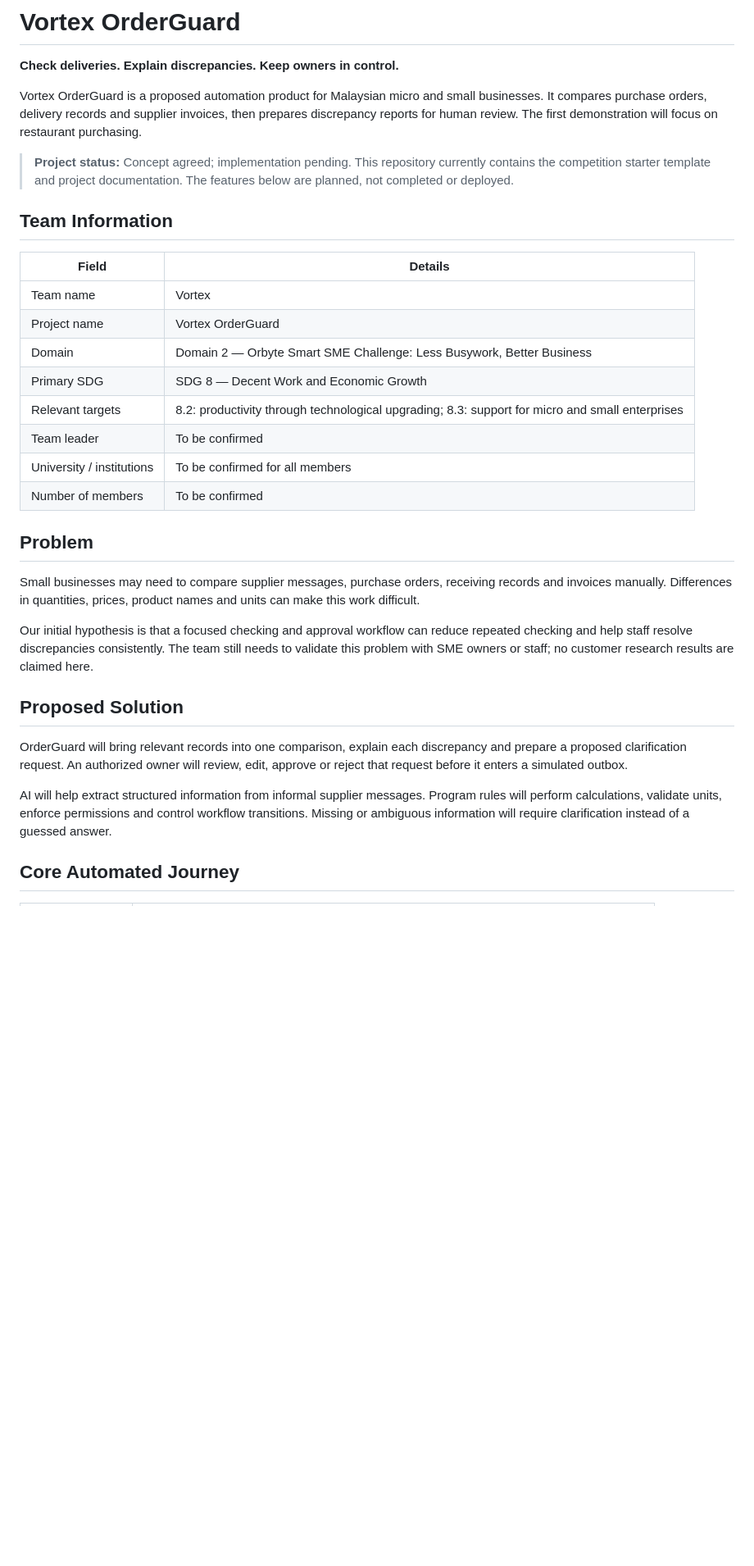
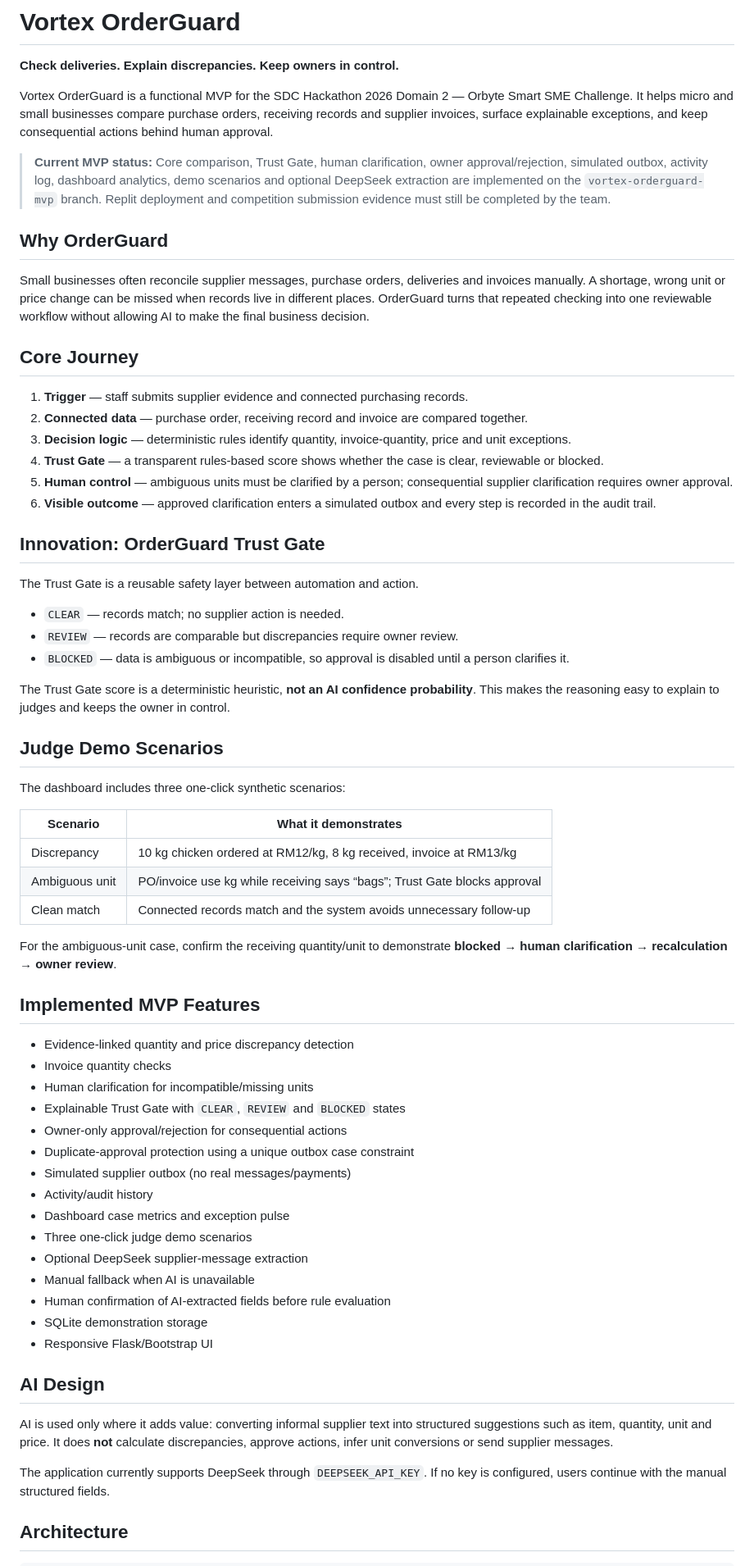
Before and after one commit to Aunyiqi/SDC_Hackathon_Submission_Template, a Markdown page: README.md, the part around one of its changes. Shown at 82% size. GitHub-like rendering; blank space fills up the shorter version.

Commit message:
docs: align README with implemented OrderGuard MVP

```diff
--- a/README.md
+++ b/README.md
@@ -2,34 +2,68 @@
 
 **Check deliveries. Explain discrepancies. Keep owners in control.**
 
-Vortex OrderGuard is a proposed automation product for Malaysian micro and small businesses. It compares purchase orders, delivery records and supplier invoices, then prepares discrepancy reports for human review. The first demonstration will focus on restaurant purchasing.
+Vortex OrderGuard is a functional MVP for the SDC Hackathon 2026 Domain 2 — Orbyte Smart SME Challenge. It helps micro and small businesses compare purchase orders, receiving records and supplier invoices, surface explainable exceptions, and keep consequential actions behind human approval.
 
-> **Project status:** Concept agreed; implementation pending. This repository currently contains the competition starter template and project documentation. The features below are planned, not completed or deployed.
+> **Current MVP status:** Core comparison, Trust Gate, human clarification, owner approval/rejection, simulated outbox, activity log, dashboard analytics, demo scenarios and optional DeepSeek extraction are implemented on the `vortex-orderguard-mvp` branch. Replit deployment and competition submission evidence must still be completed by the team.
 
-## Team Information
+## Why OrderGuard
 
-| Field | Details |
+Small businesses often reconcile supplier messages, purchase orders, deliveries and invoices manually. A shortage, wrong unit or price change can be missed when records live in different places. OrderGuard turns that repeated checking into one reviewable workflow without allowing AI to make the final business decision.
+
+## Core Journey
+
+1. **Trigger** — staff submits supplier evidence and connected purchasing records.
+2. **Connected data** — purchase order, receiving record and invoice are compared together.
+3. **Decision logic** — deterministic rules identify quantity, invoice-quantity, price and unit exceptions.
+4. **Trust Gate** — a transparent rules-based score shows whether the case is clear, reviewable or blocked.
+5. **Human control** — ambiguous units must be clarified by a person; consequential supplier clarification requires owner approval.
+6. **Visible outcome** — approved clarification enters a simulated outbox and every step is recorded in the audit trail.
+
+## Innovation: OrderGuard Trust Gate
+
+The Trust Gate is a reusable safety layer between automation and action.
+
+- `CLEAR` — records match; no supplier action is needed.
+- `REVIEW` — records are comparable but discrepancies require owner review.
+- `BLOCKED` — data is ambiguous or incompatible, so approval is disabled until a person clarifies it.
+
+The Trust Gate score is a deterministic heuristic, **not an AI confidence probability**. This makes the reasoning easy to explain to judges and keeps the owner in control.
+
+## Judge Demo Scenarios
+
+The dashboard includes three one-click synthetic scenarios:
+
+| Scenario | What it demonstrates |
 | --- | --- |
-| Team name | Vortex |
-| Project name | Vortex OrderGuard |
-| Domain | Domain 2 — Orbyte Smart SME Challenge: Less Busywork, Better Business |
-| Primary SDG | SDG 8 — Decent Work and Economic Growth |
-| Relevant targets | 8.2: productivity through technological upgrading; 8.3: support for micro and small enterprises |
-| Team leader | To be confirmed |
-| University / institutions | To be confirmed for all members |
-| Number of members | To be confirmed |
+| Discrepancy | 10 kg chicken ordered at RM12/kg, 8 kg received, invoice at RM13/kg |
+| Ambiguous unit | PO/invoice use kg while receiving says “bags”; Trust Gate blocks approval |
+| Clean match | Connected records match and the system avoids unnecessary follow-up |
 
-## Problem
+For the ambiguous-unit case, confirm the receiving quantity/unit to demonstrate **blocked → human clarification → recalculation → owner review**.
 
-Small businesses may need to compare supplier messages, purchase orders, receiving records and invoices manually. Differences in quantities, prices, product names and units can make this work difficult.
+## Implemented MVP Features
 
-Our initial hypothesis is that a focused checking and approval workflow can reduce repeated checking and help staff resolve discrepancies consistently. The team still needs to validate this problem with SME owners or staff; no customer research results are claimed here.
+- Evidence-linked quantity and price discrepancy detection
+- Invoice quantity checks
+- Human clarification for incompatible/missing units
+- Explainable Trust Gate with `CLEAR`, `REVIEW` and `BLOCKED` states
+- Owner-only approval/rejection for consequential actions
+- Duplicate-approval protection using a unique outbox case constraint
+- Simulated supplier outbox (no real messages/payments)
+- Activity/audit history
+- Dashboard case metrics and exception pulse
+- Three one-click judge demo scenarios
+- Optional DeepSeek supplier-message extraction
+- Manual fallback when AI is unavailable
+- Human confirmation of AI-extracted fields before rule evaluation
+- SQLite demonstration storage
+- Responsive Flask/Bootstrap UI
 
-## Proposed Solution
+## AI Design
 
-OrderGuard will bring relevant records into one comparison, explain each discrepancy and prepare a proposed clarification request. An authorized owner will review, edit, approve or reject that request before it enters a simulated outbox.
+AI is used only where it adds value: converting informal supplier text into structured suggestions such as item, quantity, unit and price. It does **not** calculate discrepancies, approve actions, infer unit conversions or send supplier messages.
 
-AI will help extract structured information from informal supplier messages. Program rules will perform calculations, validate units, enforce permissions and control workflow transitions. Missing or ambiguous information will require clarification instead of a guessed answer.
+The application currently supports DeepSeek through `DEEPSEEK_API_KEY`. If no key is configured, users continue with the manual structured fields.
 
-## Core Automated Journey
+## Architecture
 
```
Also changed, not shown: other parts of README.md (+87 -134 lines).
